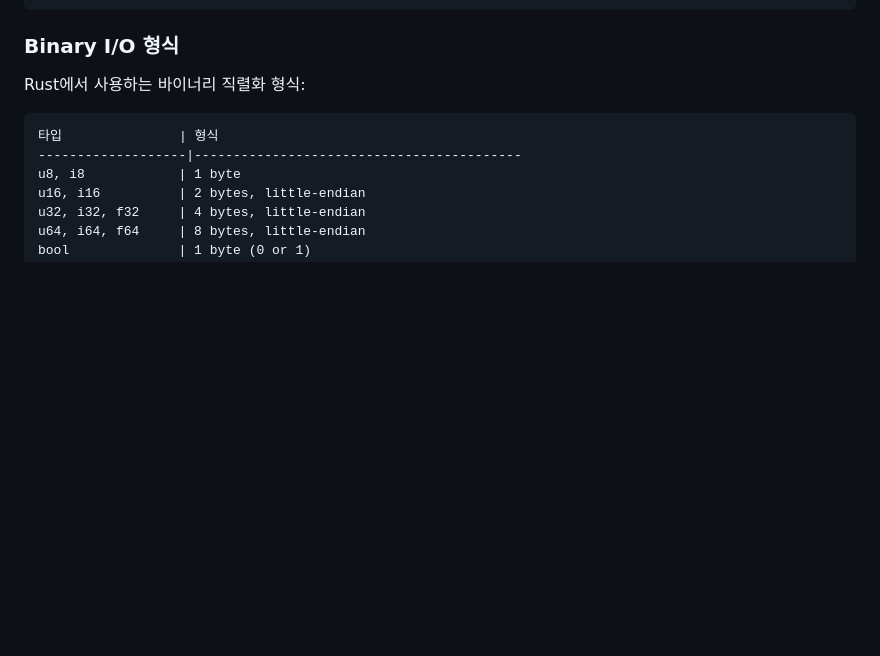
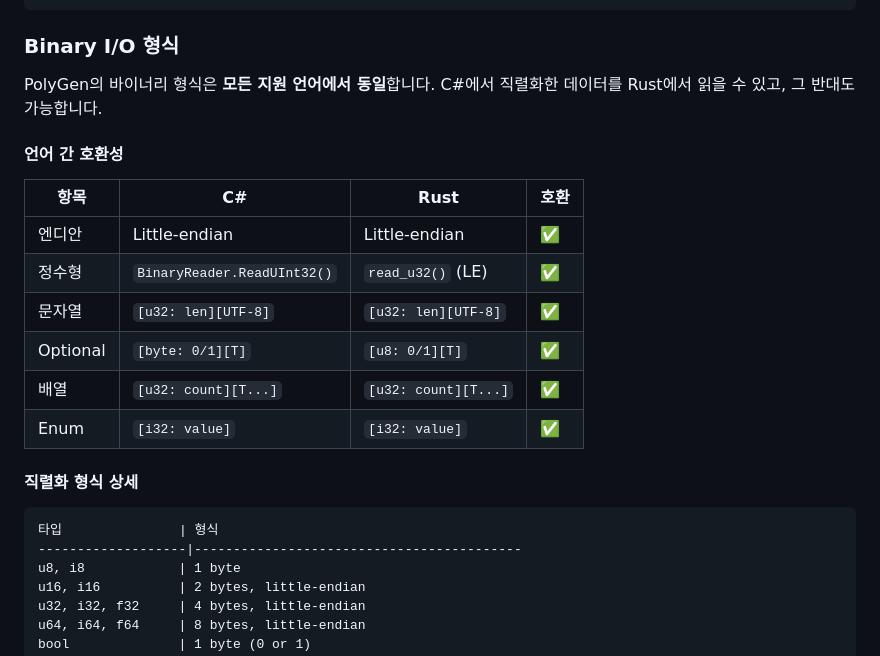
Before and after one commit to ittodo/PolyGen, a Markdown page: docs/LANGUAGE_SUPPORT_GUIDE.md, the part around the change. GitHub-like rendering; blank space fills up the shorter version.

Commit message:
docs: Add binary format cross-language compatibility info
Document that C# and Rust binary formats are fully compatible:
- Same endianness (little-endian)
- Same string format (u32 length + UTF-8)
- Same optional format (byte flag + value)
- Same array format (u32 count + elements)
- Same enum format (i32)

````diff
--- a/docs/LANGUAGE_SUPPORT_GUIDE.md
+++ b/docs/LANGUAGE_SUPPORT_GUIDE.md
@@ -502,7 +502,20 @@ static/rust/
 
 ### Binary I/O 형식
 
-Rust에서 사용하는 바이너리 직렬화 형식:
+PolyGen의 바이너리 형식은 **모든 지원 언어에서 동일**합니다. C#에서 직렬화한 데이터를 Rust에서 읽을 수 있고, 그 반대도 가능합니다.
+
+#### 언어 간 호환성
+
+| 항목 | C# | Rust | 호환 |
+|------|-----|------|------|
+| 엔디안 | Little-endian | Little-endian | ✅ |
+| 정수형 | `BinaryReader.ReadUInt32()` | `read_u32()` (LE) | ✅ |
+| 문자열 | `[u32: len][UTF-8]` | `[u32: len][UTF-8]` | ✅ |
+| Optional | `[byte: 0/1][T]` | `[u8: 0/1][T]` | ✅ |
+| 배열 | `[u32: count][T...]` | `[u32: count][T...]` | ✅ |
+| Enum | `[i32: value]` | `[i32: value]` | ✅ |
+
+#### 직렬화 형식 상세
 
 ```
 타입               | 형식
````
